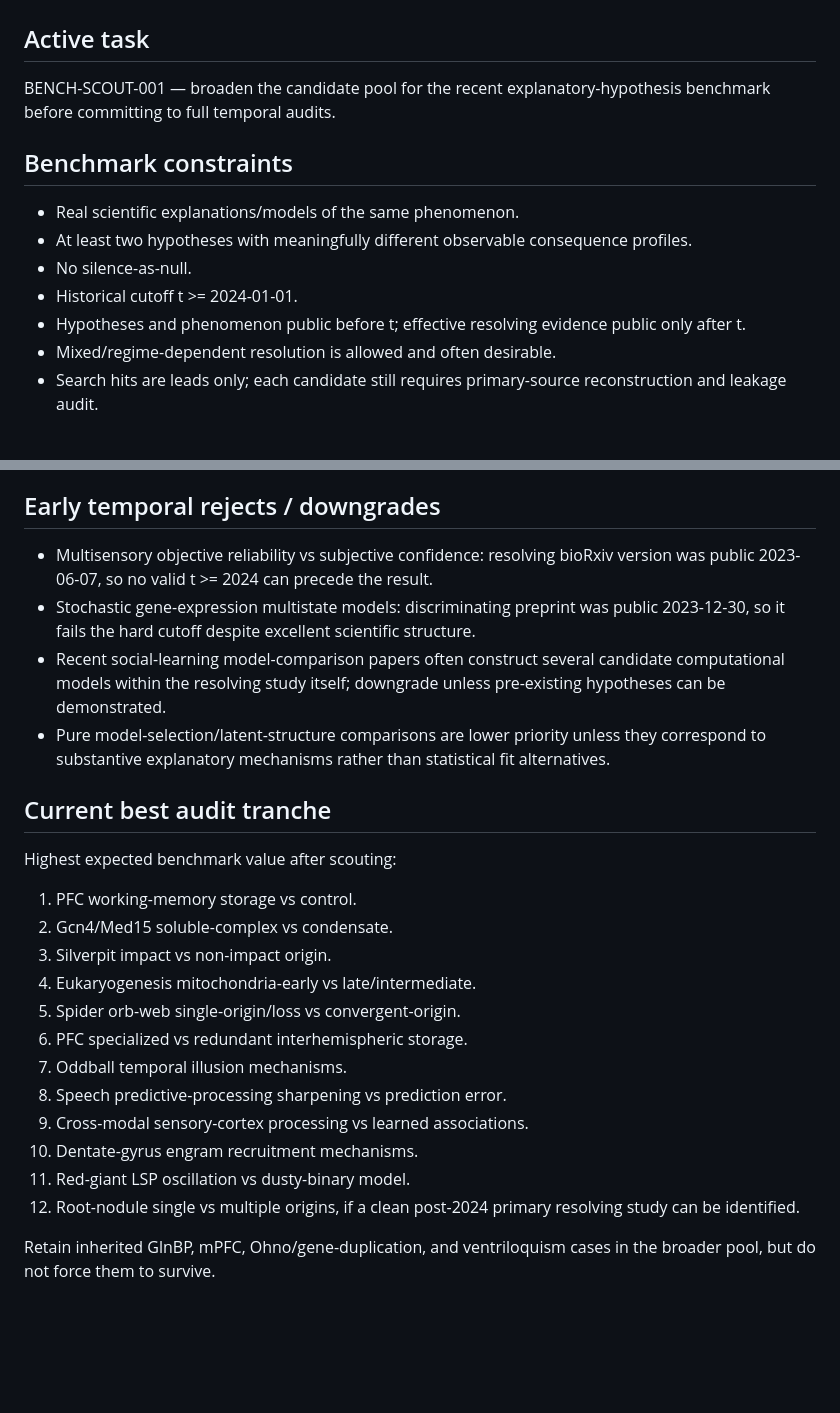
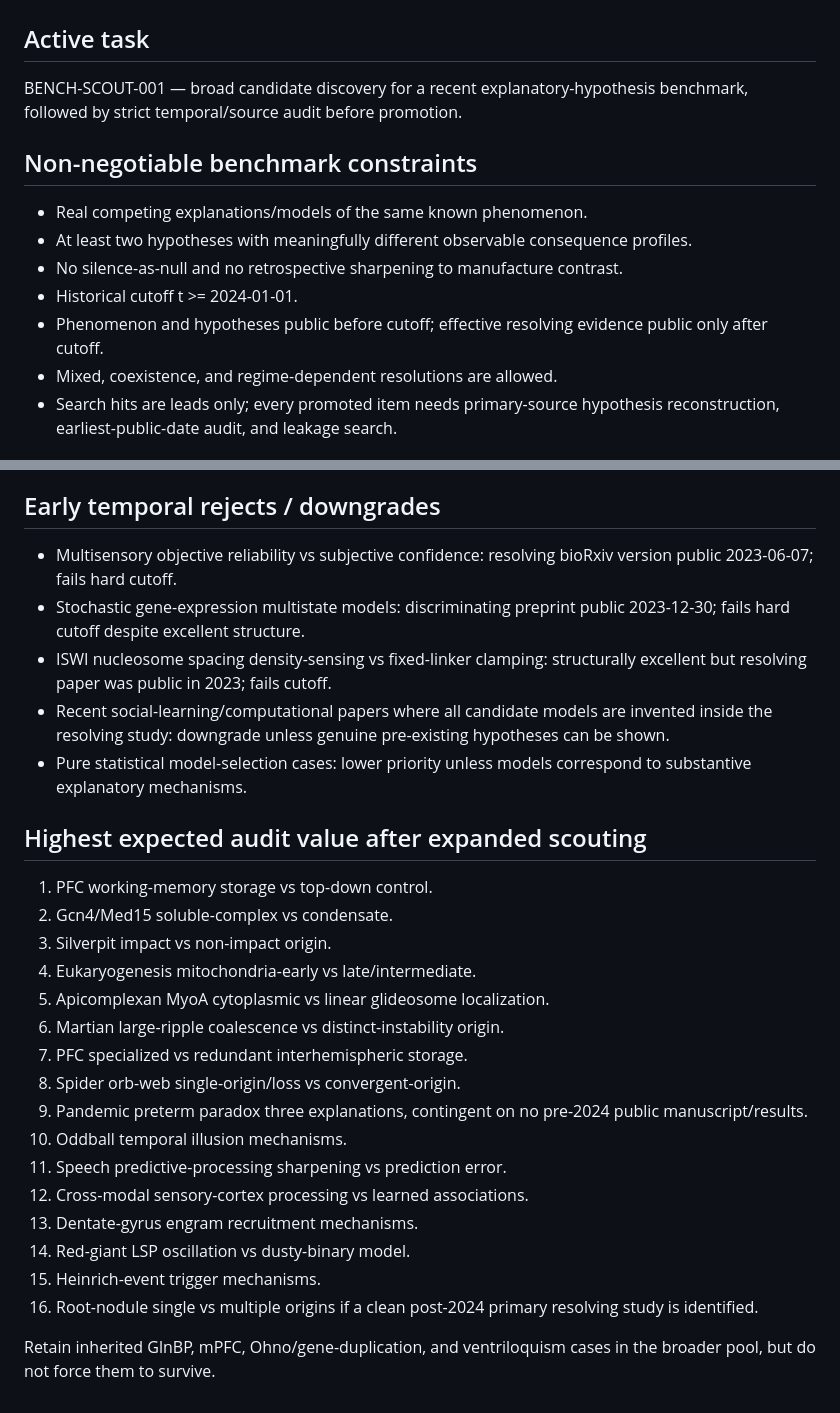
Before and after one commit to kasia-kobalczyk/hypothesis_verification, a Markdown page: .agent/PROJECT_STATE.md, 2 parts joined by grey strips. Drawn GitHub-style; blank space fills up the shorter version.

Commit message:
agent(BENCH-SCOUT-001): replace project state

```diff
--- a/.agent/PROJECT_STATE.md
+++ b/.agent/PROJECT_STATE.md
@@ -1,14 +1,14 @@
 # PROJECT_STATE
 
 ## Active task
-BENCH-SCOUT-001 — broaden the candidate pool for the recent explanatory-hypothesis benchmark before committing to full temporal audits.
+BENCH-SCOUT-001 — broad candidate discovery for a recent explanatory-hypothesis benchmark, followed by strict temporal/source audit before promotion.
 
-## Benchmark constraints
-- Real scientific explanations/models of the same phenomenon.
+## Non-negotiable benchmark constraints
+- Real competing explanations/models of the same known phenomenon.
 - At least two hypotheses with meaningfully different observable consequence profiles.
-- No silence-as-null.
+- No silence-as-null and no retrospective sharpening to manufacture contrast.
 - Historical cutoff t >= 2024-01-01.
-- Hypotheses and phenomenon public before t; effective resolving evidence public only after t.
-- Mixed/regime-dependent resolution is allowed and often desirable.
-- Search hits are leads only; each candidate still requires primary-source reconstruction and leakage audit.
+- Phenomenon and hypotheses public before cutoff; effective resolving evidence public only after cutoff.
+- Mixed, coexistence, and regime-dependent resolutions are allowed.
+- Search hits are leads only; every promoted item needs primary-source hypothesis reconstruction, earliest-public-date audit, and leakage search.
 
@@ -51,23 +64,27 @@ BENCH-SCOUT-001 — broaden the candidate pool for the recent explanatory-hypoth
 
 ## Early temporal rejects / downgrades
-- Multisensory objective reliability vs subjective confidence: resolving bioRxiv version was public 2023-06-07, so no valid t >= 2024 can precede the result.
-- Stochastic gene-expression multistate models: discriminating preprint was public 2023-12-30, so it fails the hard cutoff despite excellent scientific structure.
-- Recent social-learning model-comparison papers often construct several candidate computational models within the resolving study itself; downgrade unless pre-existing hypotheses can be demonstrated.
-- Pure model-selection/latent-structure comparisons are lower priority unless they correspond to substantive explanatory mechanisms rather than statistical fit alternatives.
+- Multisensory objective reliability vs subjective confidence: resolving bioRxiv version public 2023-06-07; fails hard cutoff.
+- Stochastic gene-expression multistate models: discriminating preprint public 2023-12-30; fails hard cutoff despite excellent structure.
+- ISWI nucleosome spacing density-sensing vs fixed-linker clamping: structurally excellent but resolving paper was public in 2023; fails cutoff.
+- Recent social-learning/computational papers where all candidate models are invented inside the resolving study: downgrade unless genuine pre-existing hypotheses can be shown.
+- Pure statistical model-selection cases: lower priority unless models correspond to substantive explanatory mechanisms.
 
-## Current best audit tranche
-Highest expected benchmark value after scouting:
-1. PFC working-memory storage vs control.
+## Highest expected audit value after expanded scouting
+1. PFC working-memory storage vs top-down control.
 2. Gcn4/Med15 soluble-complex vs condensate.
 3. Silverpit impact vs non-impact origin.
 4. Eukaryogenesis mitochondria-early vs late/intermediate.
-5. Spider orb-web single-origin/loss vs convergent-origin.
-6. PFC specialized vs redundant interhemispheric storage.
-7. Oddball temporal illusion mechanisms.
-8. Speech predictive-processing sharpening vs prediction error.
-9. Cross-modal sensory-cortex processing vs learned associations.
-10. Dentate-gyrus engram recruitment mechanisms.
-11. Red-giant LSP oscillation vs dusty-binary model.
-12. Root-nodule single vs multiple origins, if a clean post-2024 primary resolving study can be identified.
+5. Apicomplexan MyoA cytoplasmic vs linear glideosome localization.
+6. Martian large-ripple coalescence vs distinct-instability origin.
+7. PFC specialized vs redundant interhemispheric storage.
+8. Spider orb-web single-origin/loss vs convergent-origin.
+9. Pandemic preterm paradox three explanations, contingent on no pre-2024 public manuscript/results.
+10. Oddball temporal illusion mechanisms.
+11. Speech predictive-processing sharpening vs prediction error.
+12. Cross-modal sensory-cortex processing vs learned associations.
+13. Dentate-gyrus engram recruitment mechanisms.
+14. Red-giant LSP oscillation vs dusty-binary model.
+15. Heinrich-event trigger mechanisms.
+16. Root-nodule single vs multiple origins if a clean post-2024 primary resolving study is identified.
 
 Retain inherited GlnBP, mPFC, Ohno/gene-duplication, and ventriloquism cases in the broader pool, but do not force them to survive.
```
Also changed, not shown: other parts of .agent/PROJECT_STATE.md (+49 -36 lines).
